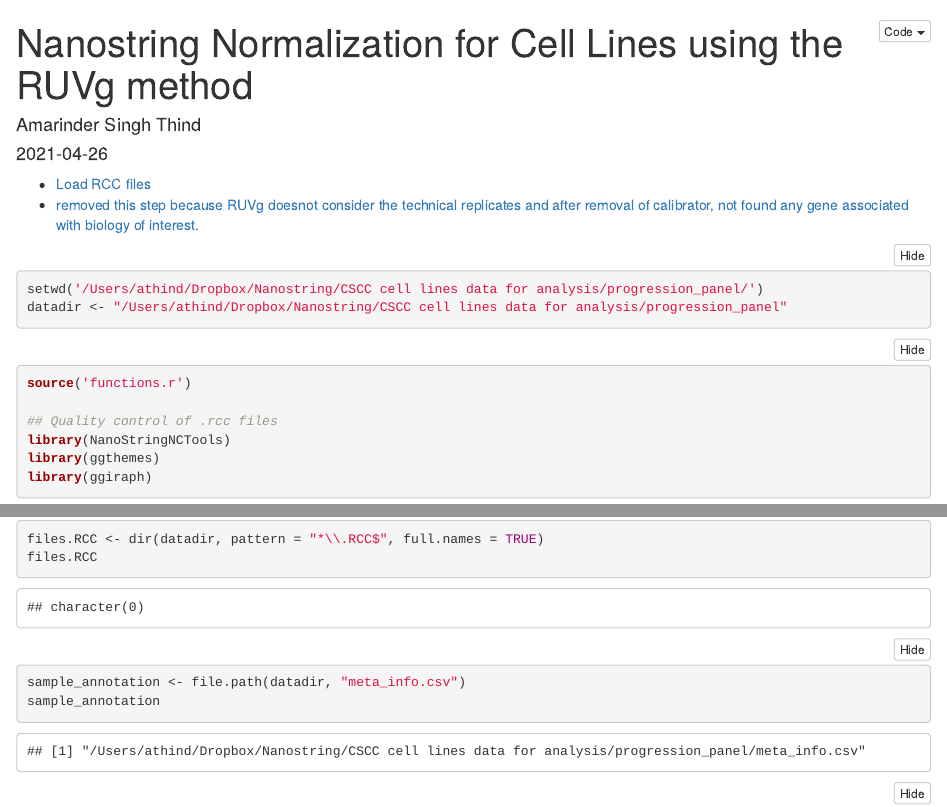
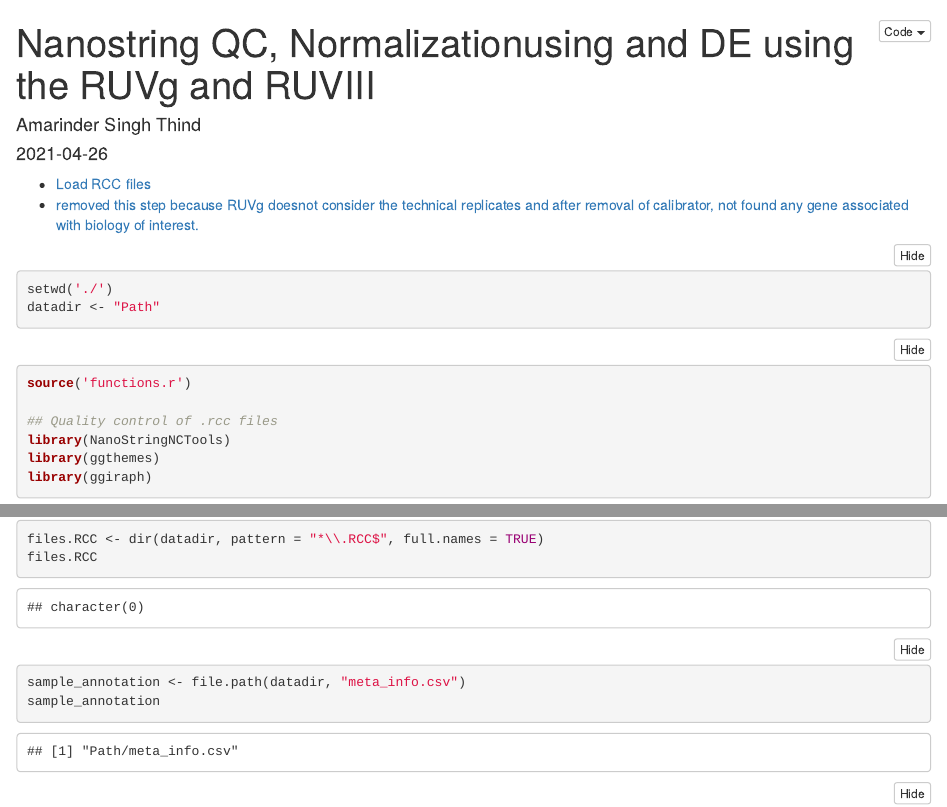
Before and after one commit to amarinderthind/Nanostring_normalization_Meta, an R Markdown document (nanostring_analysing_using_R.rmd): the page in a window 1100 px wide, from its top, and a second part further down, joined at a grey line. Rendered offline with R 4.5, knitr and Pandoc, with nearby package versions; some code elsewhere in the file could not run offline; common packages that the code uses without loading them are loaded.

Commit message:
Update nanostring_analysing_using_R.rmd

````diff
--- a/nanostring_analysing_using_R.rmd
+++ b/nanostring_analysing_using_R.rmd
@@ -1,6 +1,6 @@
 
 ---
-title: "Nanostring Normalization for Cell Lines using the RUVg method"
+title: "Nanostring QC, Normalizationusing and DE using the RUVg and RUVIII"
 author: "Amarinder Singh Thind"
 date: "`r Sys.Date()`"
 output:
@@ -14,8 +14,8 @@ output:
 ---
 ```{r}
 
-setwd('/Users/athind/Dropbox/Nanostring/CSCC cell lines data for analysis/progression_panel/')
-datadir <- "/Users/athind/Dropbox/Nanostring/CSCC cell lines data for analysis/progression_panel"
+setwd('./')
+datadir <- "Path"
 ```
 
 ##################################
````
Also changed, not shown: nanostring_analysing_using_R.rmd (4 more changed lines).
